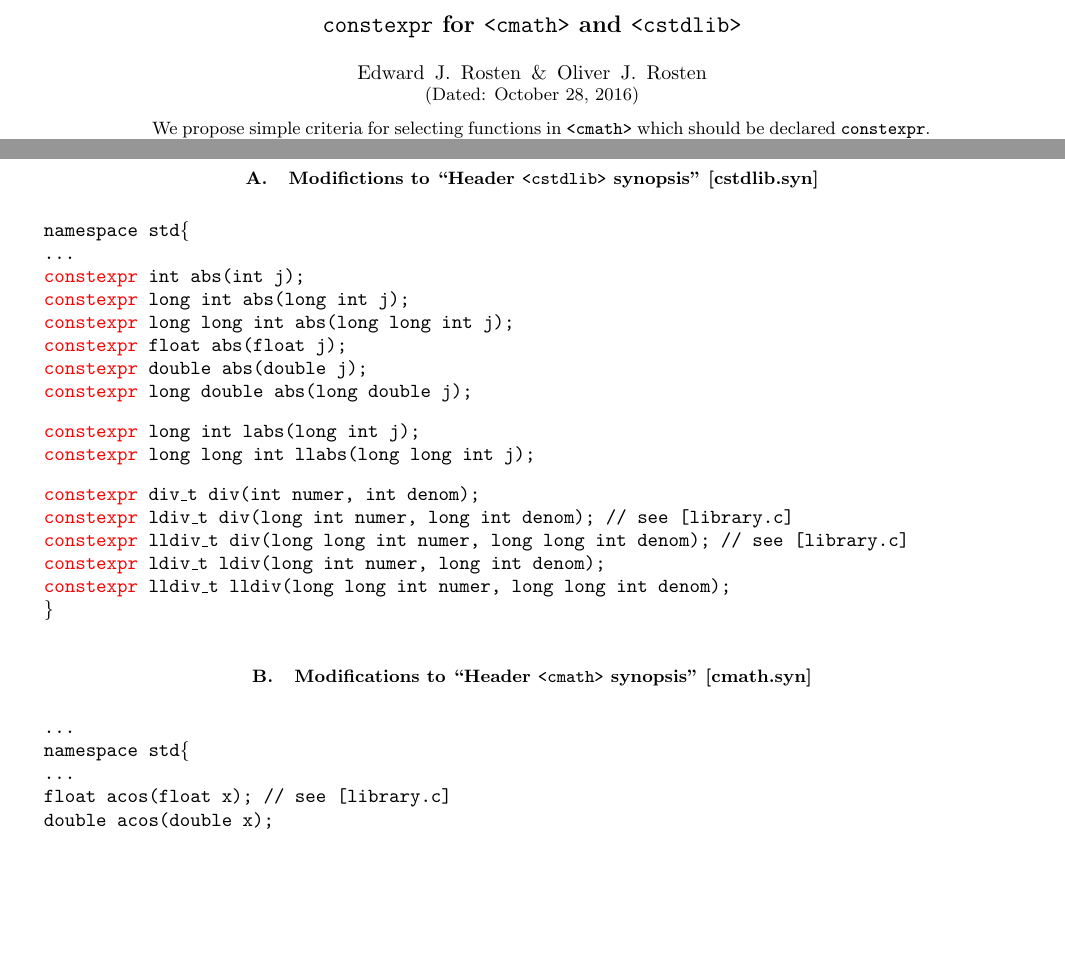
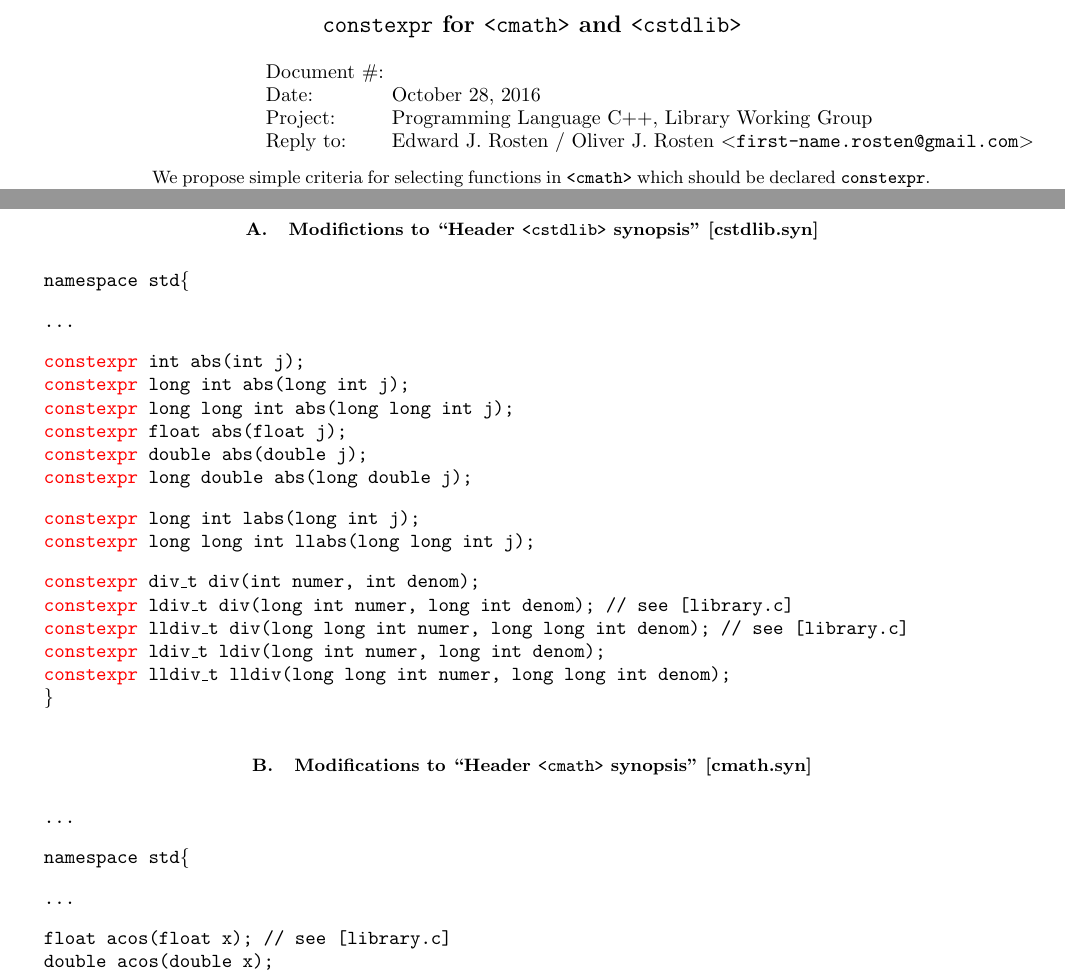
Before and after one commit to edrosten/constexpr_proposal, a LaTeX paper (cmath_constexpr2.tex): two parts of pages 1 and 3 of 8, joined at a grey line, cut so that both start at the same text, the shorter picture padded with empty space. Compiled offline with pdfLaTeX.

Commit message:
Front matter and bibliography sorted, plus some minor formatting.

```diff
--- a/cmath_constexpr2.tex
+++ b/cmath_constexpr2.tex
@@ -30,8 +30,22 @@
 
 
 \title{\constexpr for \cmath\ and \cstdlib}
-\author{Edward J.~Rosten \& Oliver J.~Rosten}
-\date{\today}
+%\author{Edward J.~Rosten \& Oliver J.~Rosten}
+%\date{\today}
+
+\author{
+\hspace{11.5em}
+\begin{tabular}{ll}
+	Document \#: &
+\\
+	Date: & \today
+\\
+	Project: & Programming Language C++, Library Working Group
+\\
+	Reply to: & Edward J.\ Rosten / Oliver J.\ Rosten
+	{\tt $<$first-name.rosten@gmail.com$>$}
+\end{tabular}
+}
 
 \begin{abstract}
 
@@ -382,12 +400,14 @@ third column of the tables, observing the following shorthands:
 \subsection{Modifications to  ``Header \header{cmath} synopsis'' [cmath.syn]}
 
 \code{
-
 \ldots
+\vspace{2ex}
 
 namespace std\{
 
+\vspace{2ex}
 \ldots
+\vspace{2ex}
 
 float acos(float x); // see [library.c]
 
```
Also changed, not shown: cmath_constexpr2.tex (11 more changed lines).
